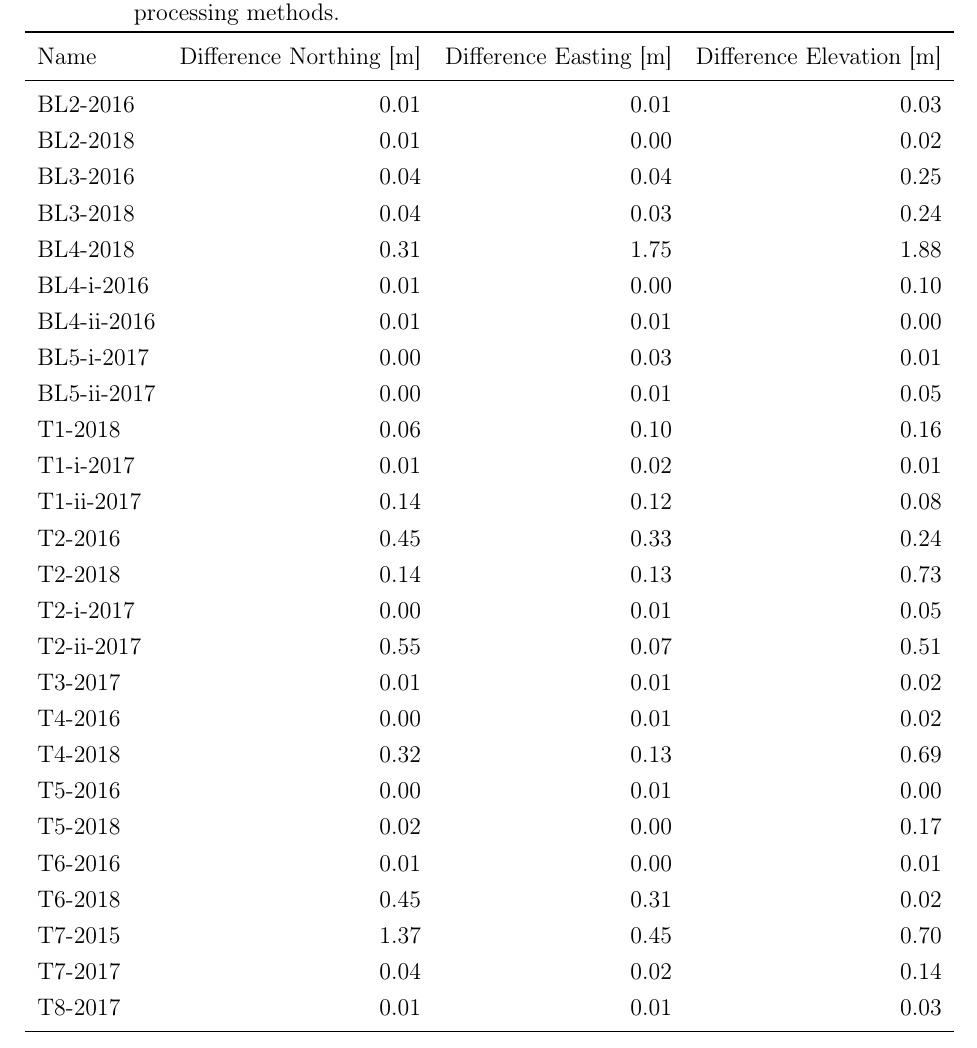
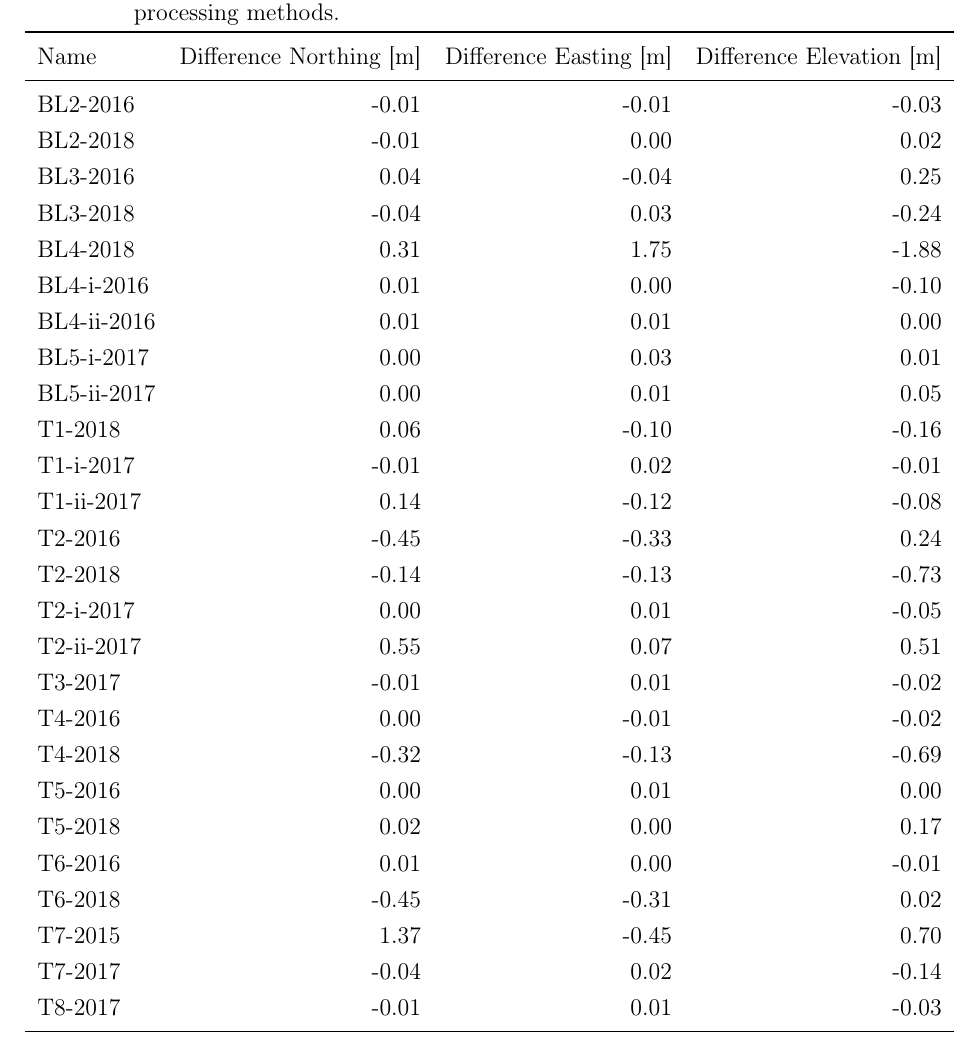
Before and after one commit to Standard24/SnowAirIceSea, a LaTeX thesis (protocol/Compile.tex, which reads protocol/tables/diff_tab.tex): part of page 10 of 14, cut so that both start at the same text. Compiled offline with pdfLaTeX; an older LaTeX class or package is replaced by its successor.

Commit message:
modification of presenting the difference between pp methods

```diff
--- a/protocol/tables/diff_tab.tex
+++ b/protocol/tables/diff_tab.tex
@@ -2,31 +2,31 @@
 \toprule
         Name &  Difference Northing [m] &  Difference Easting [m] &  Difference Elevation [m] \\
 \midrule
-    BL2-2016 &                     0.01 &                    0.01 &                      0.03 \\
-    BL2-2018 &                     0.01 &                    0.00 &                      0.02 \\
-    BL3-2016 &                     0.04 &                    0.04 &                      0.25 \\
-    BL3-2018 &                     0.04 &                    0.03 &                      0.24 \\
-    BL4-2018 &                     0.31 &                    1.75 &                      1.88 \\
-  BL4-i-2016 &                     0.01 &                    0.00 &                      0.10 \\
+    BL2-2016 &                    -0.01 &                   -0.01 &                     -0.03 \\
+    BL2-2018 &                    -0.01 &                    0.00 &                      0.02 \\
+    BL3-2016 &                     0.04 &                   -0.04 &                      0.25 \\
+    BL3-2018 &                    -0.04 &                    0.03 &                     -0.24 \\
+    BL4-2018 &                     0.31 &                    1.75 &                     -1.88 \\
+  BL4-i-2016 &                     0.01 &                    0.00 &                     -0.10 \\
  BL4-ii-2016 &                     0.01 &                    0.01 &                      0.00 \\
   BL5-i-2017 &                     0.00 &                    0.03 &                      0.01 \\
  BL5-ii-2017 &                     0.00 &                    0.01 &                      0.05 \\
-     T1-2018 &                     0.06 &                    0.10 &                      0.16 \\
-   T1-i-2017 &                     0.01 &                    0.02 &                      0.01 \\
-  T1-ii-2017 &                     0.14 &                    0.12 &                      0.08 \\
-     T2-2016 &                     0.45 &                    0.33 &                      0.24 \\
-     T2-2018 &                     0.14 &                    0.13 &                      0.73 \\
-   T2-i-2017 &                     0.00 &                    0.01 &                      0.05 \\
+     T1-2018 &                     0.06 &                   -0.10 &                     -0.16 \\
+   T1-i-2017 &                    -0.01 &                    0.02 &                     -0.01 \\
+  T1-ii-2017 &                     0.14 &                   -0.12 &                     -0.08 \\
+     T2-2016 &                    -0.45 &                   -0.33 &                      0.24 \\
+     T2-2018 &                    -0.14 &                   -0.13 &                     -0.73 \\
+   T2-i-2017 &                     0.00 &                    0.01 &                     -0.05 \\
   T2-ii-2017 &                     0.55 &                    0.07 &                      0.51 \\
-     T3-2017 &                     0.01 &                    0.01 &                      0.02 \\
-     T4-2016 &                     0.00 &                    0.01 &                      0.02 \\
-     T4-2018 &                     0.32 &                    0.13 &                      0.69 \\
+     T3-2017 &                    -0.01 &                    0.01 &                     -0.02 \\
+     T4-2016 &                     0.00 &                   -0.01 &                     -0.02 \\
+     T4-2018 &                    -0.32 &                   -0.13 &                     -0.69 \\
      T5-2016 &                     0.00 &                    0.01 &                      0.00 \\
      T5-2018 &                     0.02 &                    0.00 &                      0.17 \\
-     T6-2016 &                     0.01 &                    0.00 &                      0.01 \\
-     T6-2018 &                     0.45 &                    0.31 &                      0.02 \\
-     T7-2015 &                     1.37 &                    0.45 &                      0.70 \\
-     T7-2017 &                     0.04 &                    0.02 &                      0.14 \\
-     T8-2017 &                     0.01 &                    0.01 &                      0.03 \\
+     T6-2016 &                     0.01 &                    0.00 &                     -0.01 \\
+     T6-2018 &                    -0.45 &                   -0.31 &                      0.02 \\
+     T7-2015 &                     1.37 &                   -0.45 &                      0.70 \\
+     T7-2017 &                    -0.04 &                    0.02 &                     -0.14 \\
+     T8-2017 &                    -0.01 &                    0.01 &                     -0.03 \\
 \bottomrule
 \end{tabular}
```
Also changed, not shown: code/compare_TBS_os.py (+11 -4 lines).
